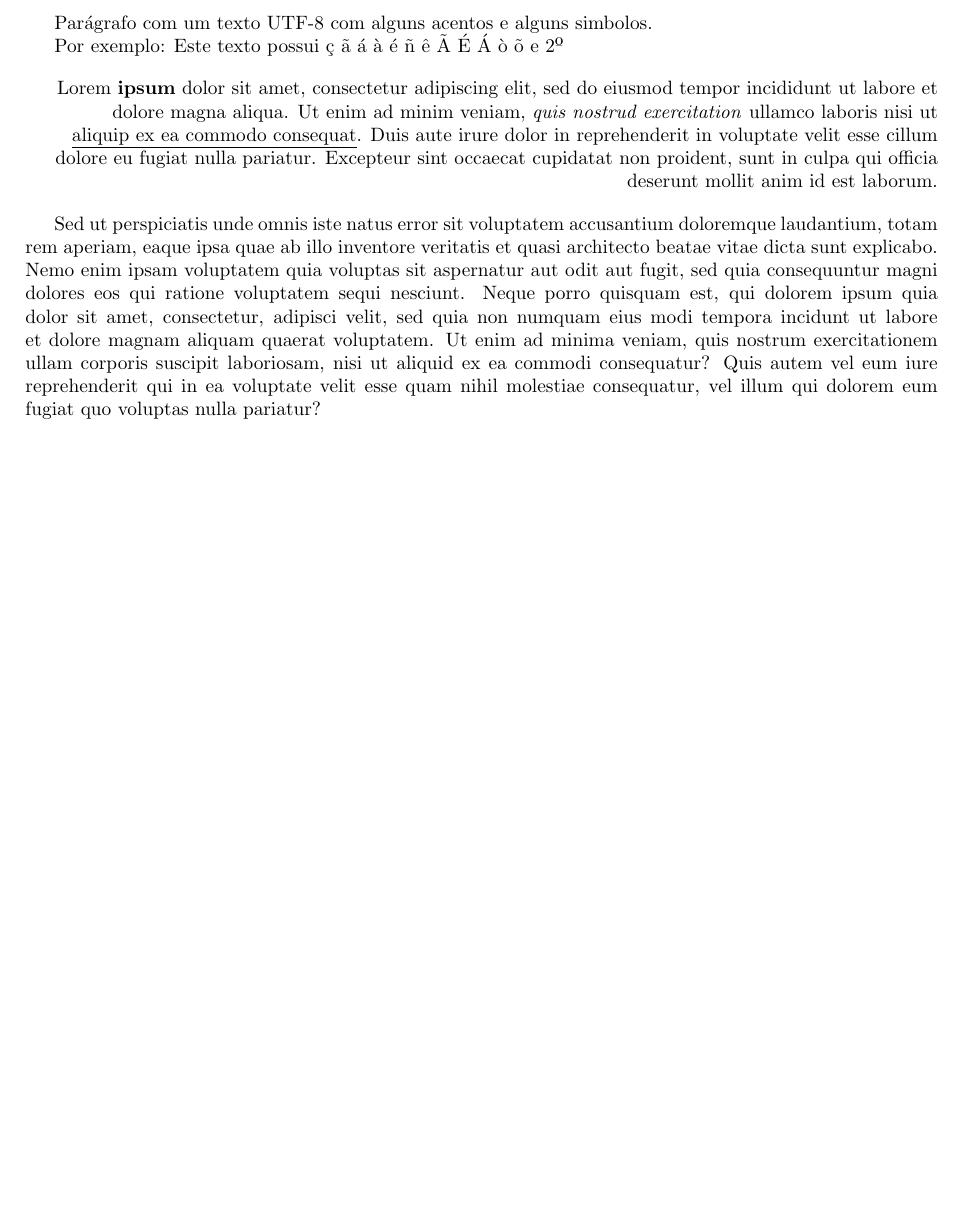
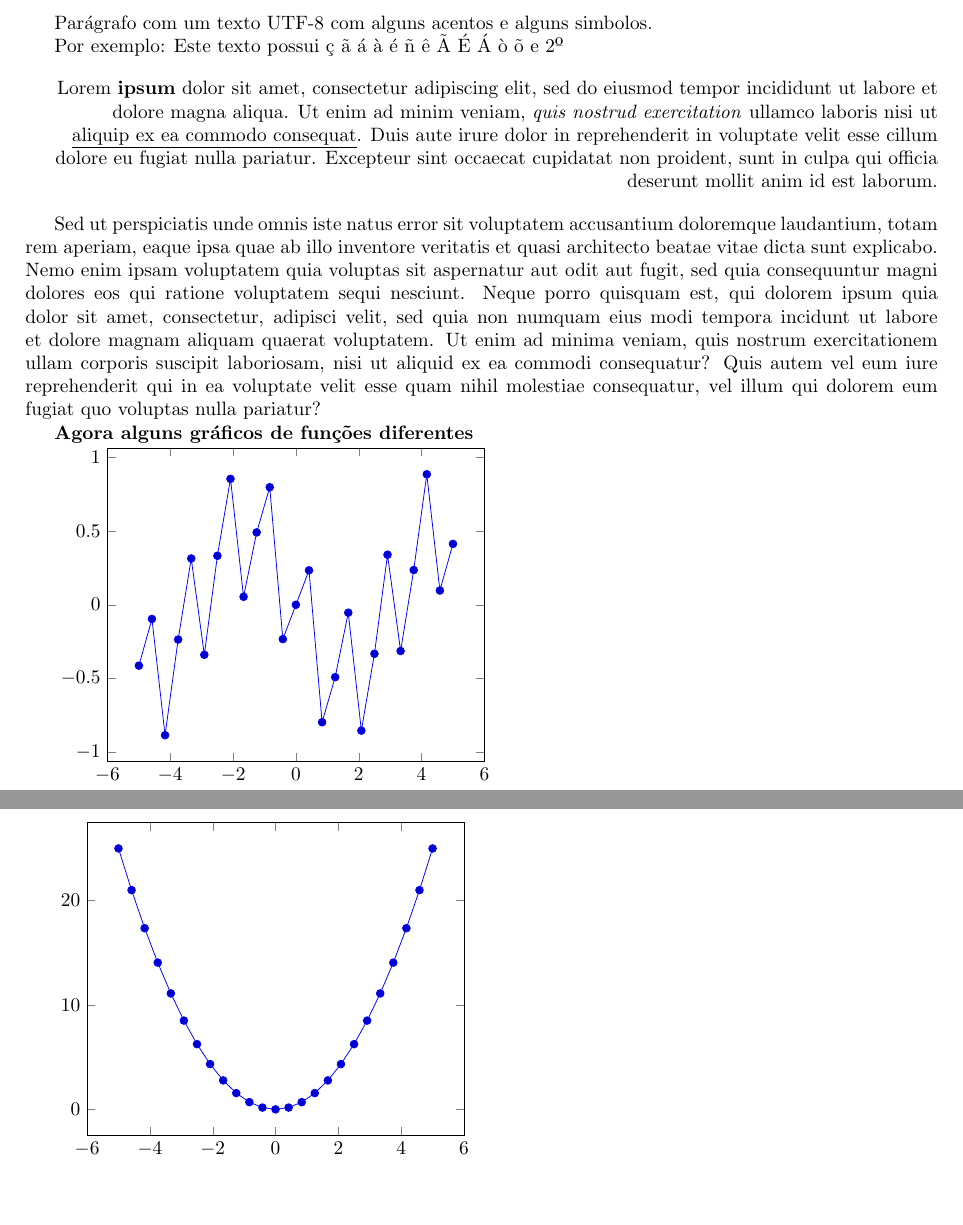
Before and after one commit to joao-parana/latex-journey, a LaTeX document (artigo-1.tex): part of the page before the commit and two parts of pages 1 and 2 of 2 after it, the two joined at a grey line, cut so that both start at the same text, the shorter picture padded with empty space. Compiled offline with pdfLaTeX.

Commit message:
Update artigo-1.tex

```diff
--- a/artigo-1.tex
+++ b/artigo-1.tex
@@ -2,6 +2,10 @@
 % Para carregar o pacote de Idioma use:   \usepackage[portuguese]{babel}
 \usepackage[top=2cm, bottom=2cm, left=2.5cm, right=2.5cm]{geometry}
 \usepackage[utf8]{inputenc}
+
+\usepackage{tikz}
+\usepackage{pgfplots}
+
 \title{Meu primeiro artigo em \LaTeX}
 \date{\today}
 \begin{document}
@@ -18,4 +22,18 @@ Por exemplo: Este texto possui ç ã á à é ñ ê Ã É Á ò õ e 2º
 
 Sed ut perspiciatis unde omnis iste natus error sit voluptatem accusantium doloremque laudantium, totam rem aperiam, eaque ipsa quae ab illo inventore veritatis et quasi architecto beatae vitae dicta sunt explicabo. Nemo enim ipsam voluptatem quia voluptas sit aspernatur aut odit aut fugit, sed quia consequuntur magni dolores eos qui ratione voluptatem sequi nesciunt. Neque porro quisquam est, qui dolorem ipsum quia dolor sit amet, consectetur, adipisci velit, sed quia non numquam eius modi tempora incidunt ut labore et dolore magnam aliquam quaerat voluptatem. Ut enim ad minima veniam, quis nostrum exercitationem ullam corporis suscipit laboriosam, nisi ut aliquid ex ea commodi consequatur? Quis autem vel eum iure reprehenderit qui in ea voluptate velit esse quam nihil molestiae consequatur, vel illum qui dolorem eum fugiat quo voluptas nulla pariatur?
 
+\textbf{Agora alguns gráficos de funções diferentes}
+
+\begin{tikzpicture}
+  \begin{axis}
+    \addplot {sin(deg(2*x))*cos(deg(3*x))};
+  \end{axis}
+\end{tikzpicture}
+
+\begin{tikzpicture}
+  \begin{axis}
+    \addplot {x^2};
+  \end{axis}
+\end{tikzpicture}
+
 \end{document}
```
